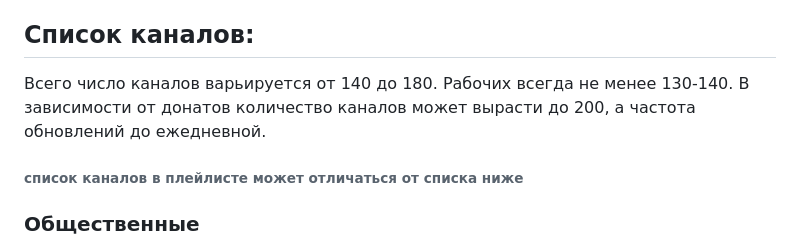
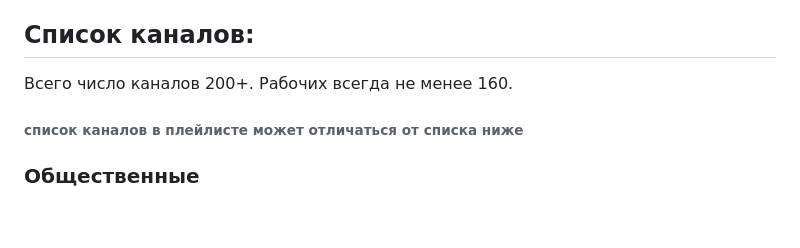
Before and after one commit to smolnp/IPTVru, a Markdown page: README.md, the part around the change. Rendered like a GitHub page; blank space fills up the shorter version.

```diff
--- a/README.md
+++ b/README.md
@@ -11,7 +11,7 @@ IPTVru собран из открытых источников. Проект, с
 Просто скопируйте ссылку: https://smolnp.github.io/IPTVru//IPTVru.m3u
 Например, в медиапроигрывателе VLC выберите: "Медиа" -> "Открыть URL..." (или комбинацией клавиш Ctrl+N) и в поле под строкой "Введите сетевой адрес:" вставьте скопированную ссылку. Нажмите "Воспроизвести".
 ## Список каналов:
-Всего число каналов варьируется от 140 до 180. Рабочих всегда не менее 130-140. В зависимости от донатов количество каналов может вырасти до 200, а частота обновлений до ежедневной.
+Всего число каналов 200+. Рабочих всегда не менее 160.
 ###### список каналов в плейлисте может отличаться от списка ниже
 ### Общественные
 Первый канал HD, Первый Российский национальный канал, RTД HD, TV BRICS, БелРос, Вместе-РФ, Время, Звезда, Звезда Плюс, Красная линия, Мир, Неизвестная Россия, НТВ, ОТР, Пятый канал, Ратник, РЕН ТВ, Россия 1, ТВЦ.
```
